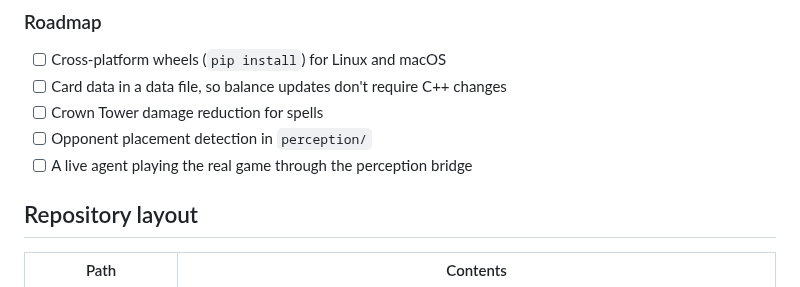
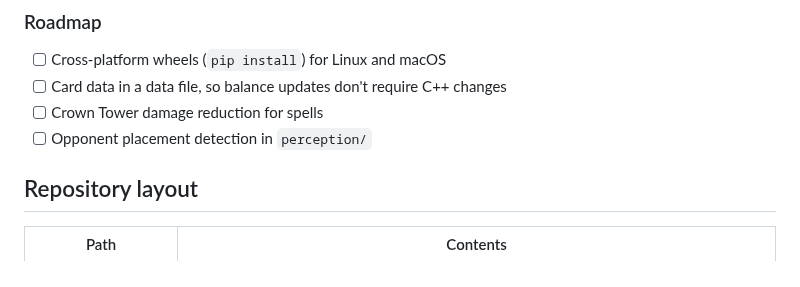
Before and after one commit to itzik123/ClashRoyaleAi, a Markdown page: README.md, the part around the change. Rendered like a GitHub page.

Commit message:
Remove the live-play item from the README roadmap
Supercell's Fan Content Policy does not allow its names or art in fan
content that promotes bots or automation software. The project is a
research simulator, and the roadmap should not advertise playing the live
game with it.

Co-Authored-By: Claude Opus 5.5 <noreply@anthropic.com>

```diff
--- a/README.md
+++ b/README.md
@@ -222,7 +222,6 @@ checkpoints, is listed in [`docs/CHANGELOG.md`](docs/CHANGELOG.md).
 - [ ] Card data in a data file, so balance updates don't require C++ changes
 - [ ] Crown Tower damage reduction for spells
 - [ ] Opponent placement detection in `perception/`
-- [ ] A live agent playing the real game through the perception bridge
 
 ## Repository layout
 
```
